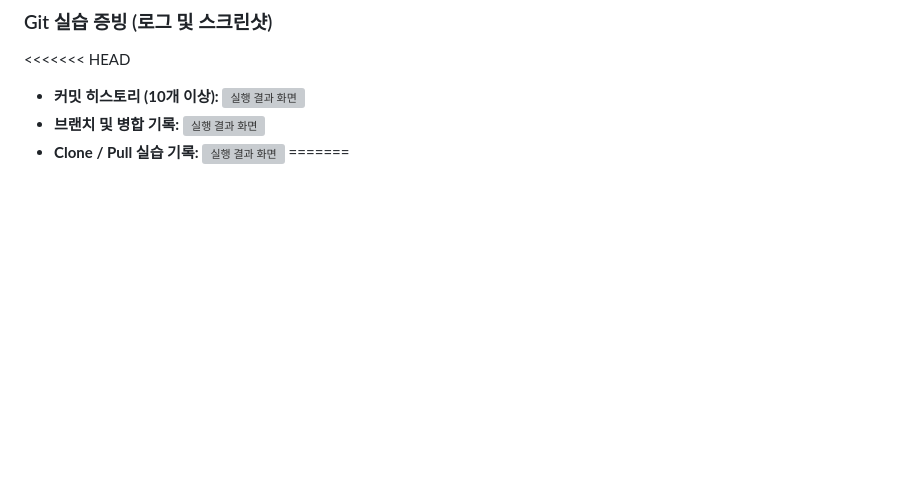
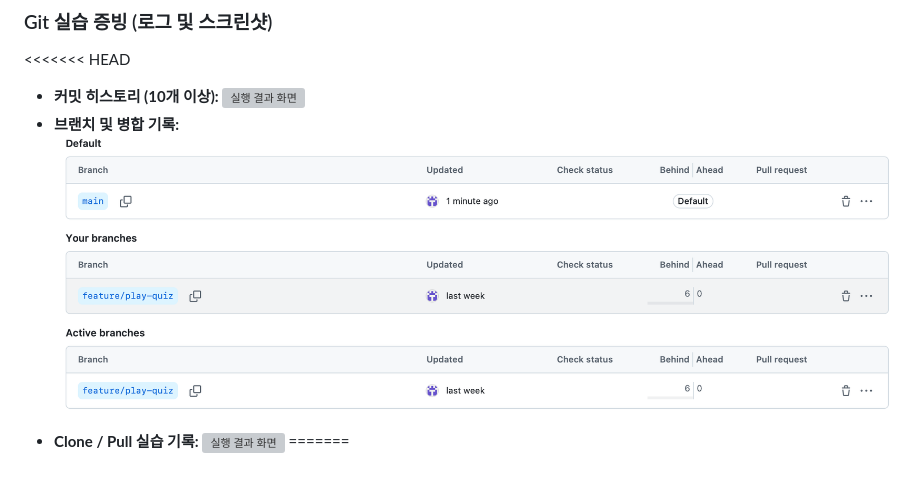
Before and after one commit to jobongdang6478-commits/codessey-python-quiz-d11m2, a Markdown page: README.md, the part around the change. GitHub-like rendering; pictures changed too: docs/screenshot_branch.png (added); blank space fills up the shorter version; grey boxes are pictures that could not be loaded.

Commit message:
feat:이미지 첨부

```diff
--- a/README.md
+++ b/README.md
@@ -200,6 +200,6 @@ python-quiz-game/
 
 <<<<<<< HEAD
 * **커밋 히스토리 (10개 이상):** ![실행 결과 화면](./docs/screenshot_commit.png)
-* **브랜치 및 병합 기록:**  ![실행 결과 화면](./docs/screenshot_gitpull.png)
+* **브랜치 및 병합 기록:**  ![실행 결과 화면](./docs/screenshot_branch.png)
 * **Clone / Pull 실습 기록:** ![실행 결과 화면](./docs/screenshot_gitpull.png)
 =======
```
